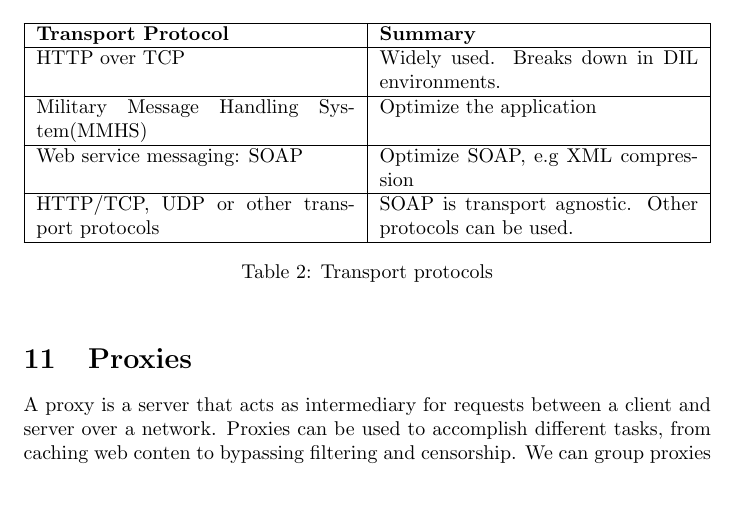
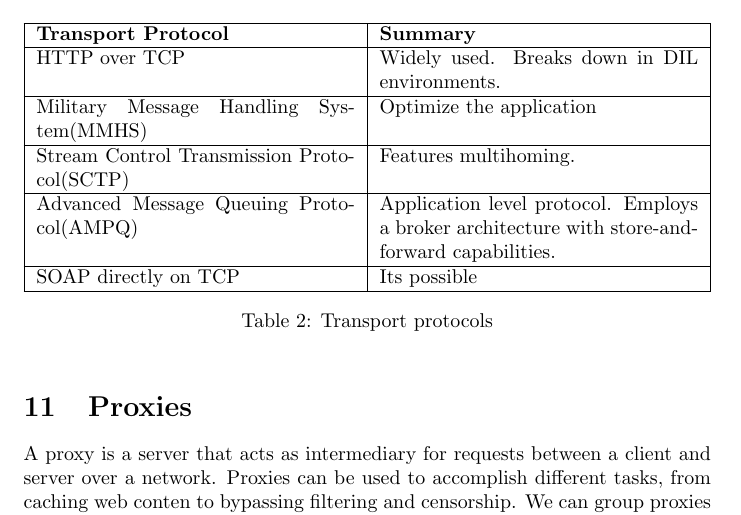
Before and after one commit to Quist/master-thesis, a LaTeX thesis (thesis/thesis.tex): part of page 8 of 11, cut so that both start at the same text, the shorter picture padded with empty space. Compiled offline with pdfLaTeX; a LaTeX package or settings file that is missing is left out.

Commit message:
List more possible transport protocols for SOAP

```diff
--- a/thesis/thesis.tex
+++ b/thesis/thesis.tex
@@ -170,8 +170,9 @@ HTTP/TCP is the most used transport protocol for SOAP messages, but since SOAP i
   \textbf{Transport Protocol} & \textbf{Summary} \\ \hline
   HTTP over TCP & Widely used. Breaks down in DIL environments.\\ \hline
   Military Message Handling System(MMHS) & Optimize the application\\ \hline
-  Web service messaging: SOAP & Optimize SOAP, e.g XML compression \\ \hline
-  HTTP/TCP, UDP or other transport protocols & SOAP is transport agnostic. Other protocols can be used. \\ \hline
+  Stream Control Transmission Protocol(SCTP) & Features multihoming. \\ \hline
+  Advanced Message Queuing Protocol(AMPQ) & Application level protocol. Employs a broker architecture with store-and-forward capabilities. \\ \hline
+  SOAP directly on TCP & Its possible \\ \hline
 \end{tabularx}
 \caption{Transport protocols}
 \end{table}
```
